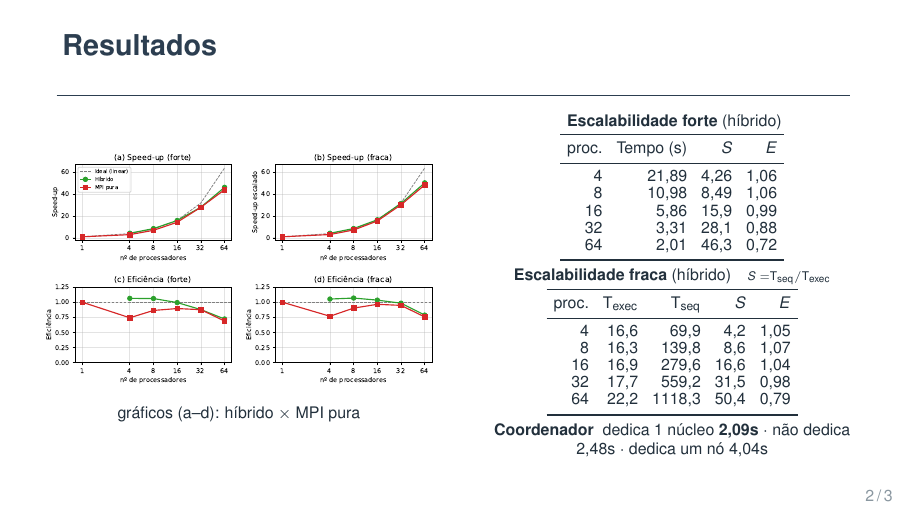
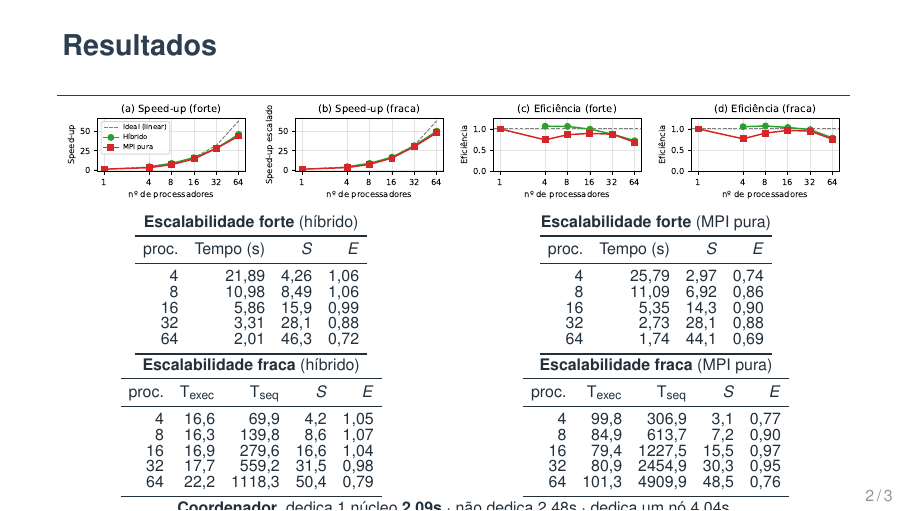
Before and after one commit to Gru935/T4-ProgramacaoParalela, LaTeX slides (slides/apresentacao.tex): page 2 of 3. Compiled offline with pdfLaTeX.

Commit message:
Slide 2: adiciona tabelas forte/fraca da MPI pura (grade 2x2)
Mantem as tabelas do hibrido e acrescenta duas identicas para a MPI pura
(forte com Tempo/S/E; fraca com os dois tempos T_exec/T_seq + S/E). Graficos
viram faixa 1x4 para abrir espaco; layout ajustado para tudo caber.

Co-Authored-By: Claude Opus 4.8 (1M context) <noreply@anthropic.com>

```diff
--- a/slides/apresentacao.tex
+++ b/slides/apresentacao.tex
@@ -65,15 +65,12 @@ Carga irregular $\Rightarrow$ \textbf{balanceamento dinâmico}. Rodado em \textb
 
 % ===================== SLIDE 2 -- GRAFICOS E TABELAS =====================
 \begin{frame}{Resultados}
-\begin{columns}[c]
-\begin{column}{0.5\textwidth}
 \centering
-\includegraphics[width=\linewidth]{graficos.pdf}\\[1pt]
-{\scriptsize gráficos (a--d): híbrido $\times$ MPI pura}
-\end{column}
-\begin{column}{0.49\textwidth}
-\centering\scriptsize
-\setlength{\tabcolsep}{3.5pt}\renewcommand{\arraystretch}{0.9}
+\includegraphics[width=0.99\linewidth]{graficos.pdf}\\[1pt]
+
+\scriptsize
+\setlength{\tabcolsep}{4pt}\renewcommand{\arraystretch}{0.77}
+\begin{minipage}[t]{0.49\linewidth}\centering
 \textbf{Escalabilidade forte} (híbrido)\\[1pt]
 \begin{tabular}{r r r r}
 \toprule
@@ -84,9 +81,23 @@ proc. & Tempo (s) & $S$ & $E$ \\ \midrule
 32 &  3,31 & 28,1 & 0,88 \\
 64 &  2,01 & 46,3 & 0,72 \\ \bottomrule
 \end{tabular}
+\end{minipage}\hfill
+\begin{minipage}[t]{0.49\linewidth}\centering
+\textbf{Escalabilidade forte} (MPI pura)\\[1pt]
+\begin{tabular}{r r r r}
+\toprule
+proc. & Tempo (s) & $S$ & $E$ \\ \midrule
+4  & 25,79 & 2,97 & 0,74 \\
+8  & 11,09 & 6,92 & 0,86 \\
+16 &  5,35 & 14,3 & 0,90 \\
+32 &  2,73 & 28,1 & 0,88 \\
+64 &  1,74 & 44,1 & 0,69 \\ \bottomrule
+\end{tabular}
+\end{minipage}
 
-\smallskip
-\textbf{Escalabilidade fraca} (híbrido)\quad{\tiny $S=$T$_\text{seq}/$T$_\text{exec}$}\\[1pt]
+\vspace{1pt}
+\begin{minipage}[t]{0.49\linewidth}\centering
+\textbf{Escalabilidade fraca} (híbrido)\\[1pt]
 \begin{tabular}{r r r r r}
 \toprule
 proc. & T$_\text{exec}$ & T$_\text{seq}$ & $S$ & $E$ \\ \midrule
@@ -96,11 +107,22 @@ proc. & T$_\text{exec}$ & T$_\text{seq}$ & $S$ & $E$ \\ \midrule
 32 & 17,7 &  559,2 & 31,5 & 0,98 \\
 64 & 22,2 & 1118,3 & 50,4 & 0,79 \\ \bottomrule
 \end{tabular}
+\end{minipage}\hfill
+\begin{minipage}[t]{0.49\linewidth}\centering
+\textbf{Escalabilidade fraca} (MPI pura)\\[1pt]
+\begin{tabular}{r r r r r}
+\toprule
+proc. & T$_\text{exec}$ & T$_\text{seq}$ & $S$ & $E$ \\ \midrule
+4  &  99,8 &  306,9 & 3,1  & 0,77 \\
+8  &  84,9 &  613,7 & 7,2  & 0,90 \\
+16 &  79,4 & 1227,5 & 15,5 & 0,97 \\
+32 &  80,9 & 2454,9 & 30,3 & 0,95 \\
+64 & 101,3 & 4909,9 & 48,5 & 0,76 \\ \bottomrule
+\end{tabular}
+\end{minipage}
 
-\smallskip
-\textbf{Coordenador}\; dedica 1 núcleo \textbf{2,09s} $\cdot$ não dedica 2,48s $\cdot$ dedica um nó 4,04s
-\end{column}
-\end{columns}
+\vspace{1pt}
+{\scriptsize \textbf{Coordenador}\; dedica 1 núcleo \textbf{2,09s} $\cdot$ não dedica 2,48s $\cdot$ dedica um nó 4,04s}
 \end{frame}
 
 % ===================== SLIDE 3 -- CONCLUSAO =====================
```
Also changed, not shown: slides/apresentacao.pdf, slides/graficos.pdf, 1 other file.
